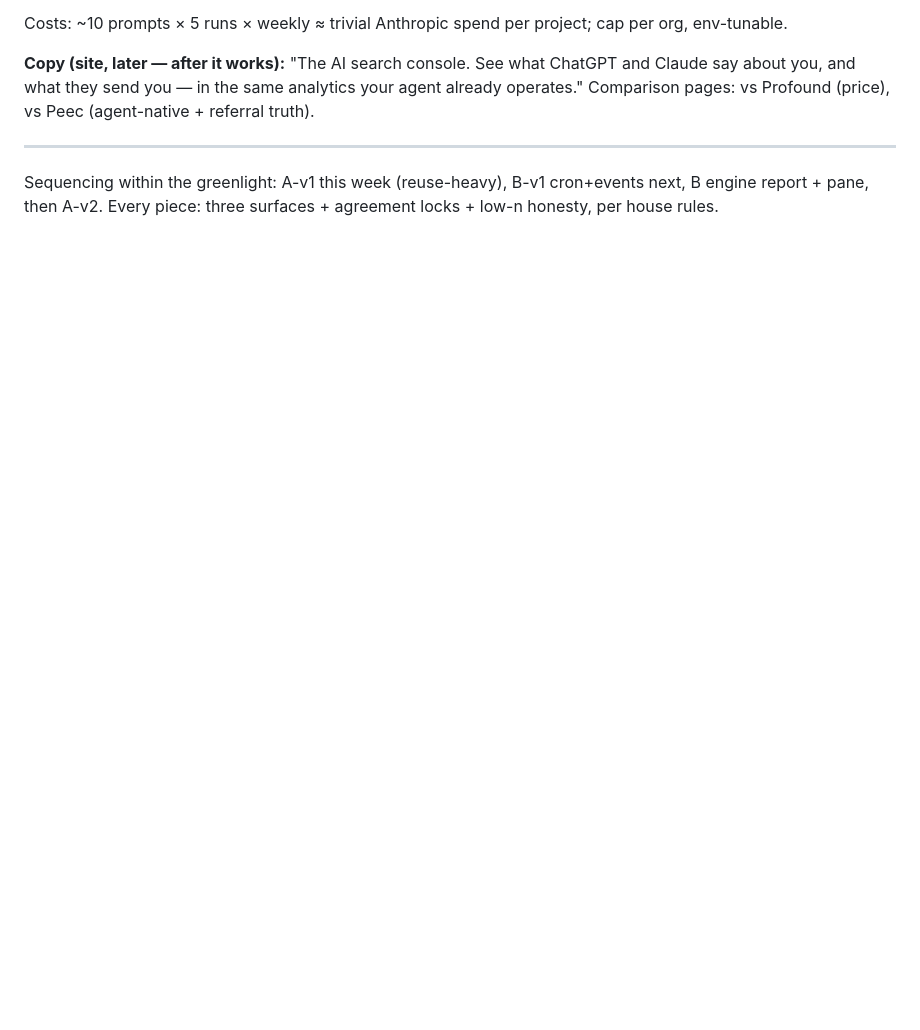
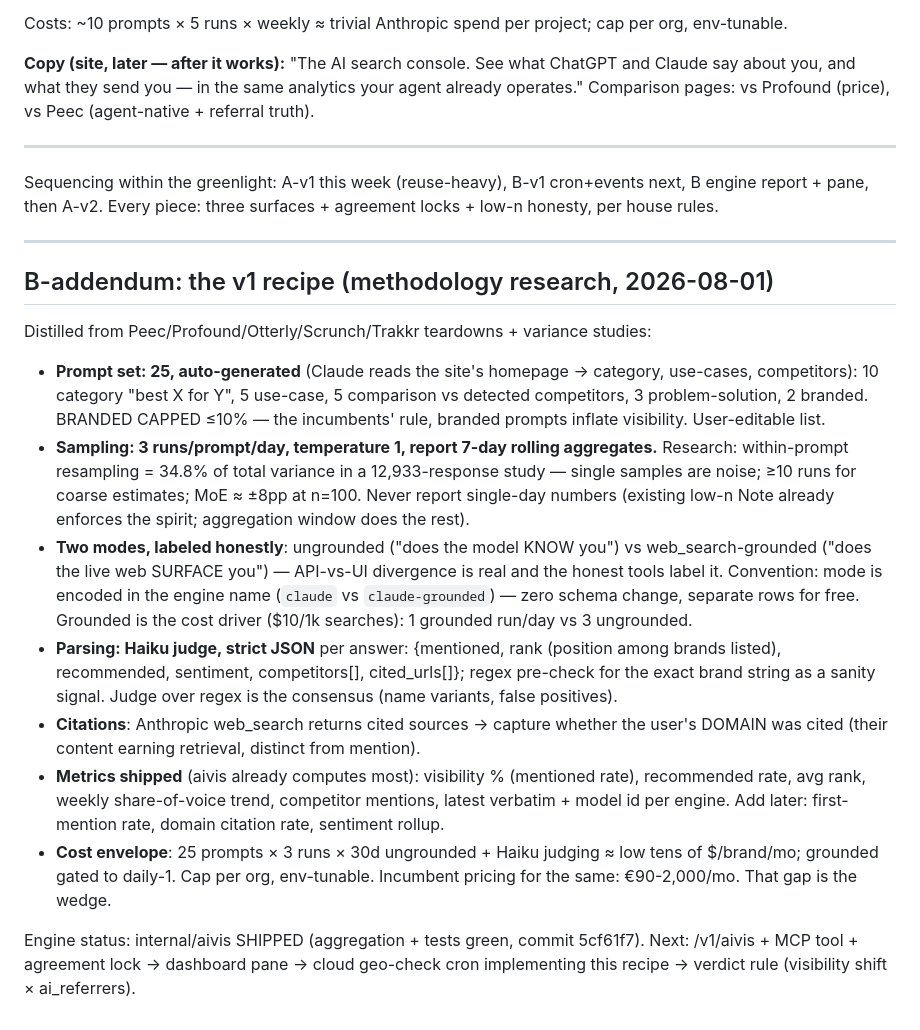
Before and after one commit to Arjun0606/smolanalytics, a Markdown page: GEO_AND_GROWTH_AGENT_SPEC.md, the part around the change. Rendered like a GitHub page; blank space fills up the shorter version.

Commit message:
geo spec: the v1 sampling recipe from the methodology teardown
25 auto-generated prompts (branded capped at 10%), 3 runs/prompt/day at temp 1
with 7-day rolling aggregates (resampling is a third of total variance — single
samples are noise), grounded vs ungrounded as separately-labeled modes encoded
in the engine name (zero schema change), haiku-judge parsing to strict json,
domain-citation capture via web_search sources. cost envelope: low tens of
dollars per brand per month against incumbents' 90-2000.

```diff
--- a/GEO_AND_GROWTH_AGENT_SPEC.md
+++ b/GEO_AND_GROWTH_AGENT_SPEC.md
@@ -88,3 +88,41 @@ referral truth).
 Sequencing within the greenlight: A-v1 this week (reuse-heavy), B-v1 cron+events
 next, B engine report + pane, then A-v2. Every piece: three surfaces + agreement
 locks + low-n honesty, per house rules.
+
+---
+
+## B-addendum: the v1 recipe (methodology research, 2026-08-01)
+
+Distilled from Peec/Profound/Otterly/Scrunch/Trakkr teardowns + variance studies:
+
+- **Prompt set: 25, auto-generated** (Claude reads the site's homepage → category,
+  use-cases, competitors): 10 category "best X for Y", 5 use-case, 5 comparison vs
+  detected competitors, 3 problem-solution, 2 branded. BRANDED CAPPED ≤10% — the
+  incumbents' rule, branded prompts inflate visibility. User-editable list.
+- **Sampling: 3 runs/prompt/day, temperature 1, report 7-day rolling aggregates.**
+  Research: within-prompt resampling = 34.8% of total variance in a 12,933-response
+  study — single samples are noise; ≥10 runs for coarse estimates; MoE ≈ ±8pp at
+  n=100. Never report single-day numbers (existing low-n Note already enforces the
+  spirit; aggregation window does the rest).
+- **Two modes, labeled honestly**: ungrounded ("does the model KNOW you") vs
+  web_search-grounded ("does the live web SURFACE you") — API-vs-UI divergence is
+  real and the honest tools label it. Convention: mode is encoded in the engine
+  name (`claude` vs `claude-grounded`) — zero schema change, separate rows for free.
+  Grounded is the cost driver ($10/1k searches): 1 grounded run/day vs 3 ungrounded.
+- **Parsing: Haiku judge, strict JSON** per answer: {mentioned, rank (position among
+  brands listed), recommended, sentiment, competitors[], cited_urls[]}; regex
+  pre-check for the exact brand string as a sanity signal. Judge over regex is the
+  consensus (name variants, false positives).
+- **Citations**: Anthropic web_search returns cited sources → capture whether the
+  user's DOMAIN was cited (their content earning retrieval, distinct from mention).
+- **Metrics shipped** (aivis already computes most): visibility % (mentioned rate),
+  recommended rate, avg rank, weekly share-of-voice trend, competitor mentions,
+  latest verbatim + model id per engine. Add later: first-mention rate, domain
+  citation rate, sentiment rollup.
+- **Cost envelope**: 25 prompts × 3 runs × 30d ungrounded + Haiku judging ≈ low
+  tens of $/brand/mo; grounded gated to daily-1. Cap per org, env-tunable.
+  Incumbent pricing for the same: €90-2,000/mo. That gap is the wedge.
+
+Engine status: internal/aivis SHIPPED (aggregation + tests green, commit 5cf61f7).
+Next: /v1/aivis + MCP tool + agreement lock → dashboard pane → cloud geo-check
+cron implementing this recipe → verdict rule (visibility shift × ai_referrers).
```
